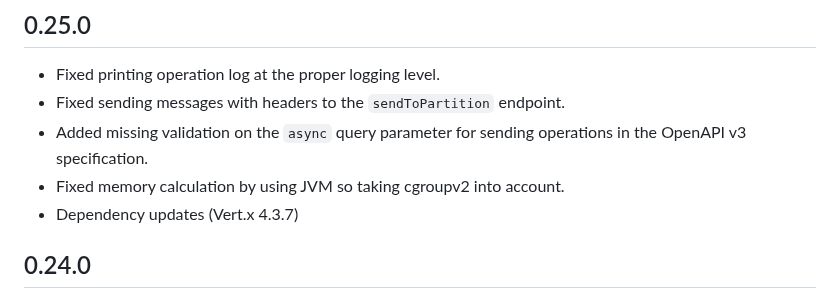
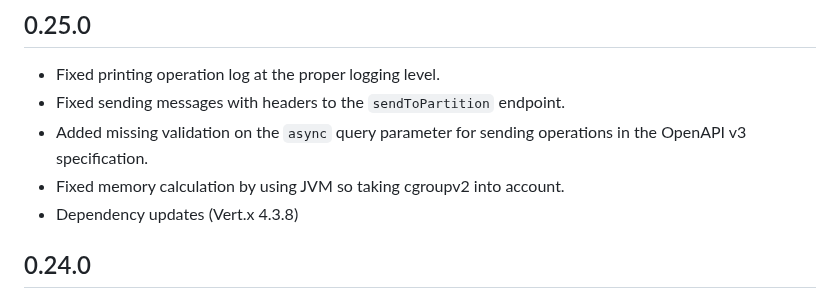
Before and after one commit to strimzi/strimzi-kafka-bridge, a Markdown page: CHANGELOG.md, the part around the change. GitHub-like rendering.

Commit message:
Updated CHANGELOG to latest Vert.x 4.3.8 bump
Signed-off-by: Paolo Patierno <ppatierno@live.com>

```diff
--- a/CHANGELOG.md
+++ b/CHANGELOG.md
@@ -6,7 +6,7 @@
 * Fixed sending messages with headers to the `sendToPartition` endpoint.
 * Added missing validation on the `async` query parameter for sending operations in the OpenAPI v3 specification.
 * Fixed memory calculation by using JVM so taking cgroupv2 into account.
-* Dependency updates (Vert.x 4.3.7)
+* Dependency updates (Vert.x 4.3.8)
 
 ## 0.24.0
 
```
